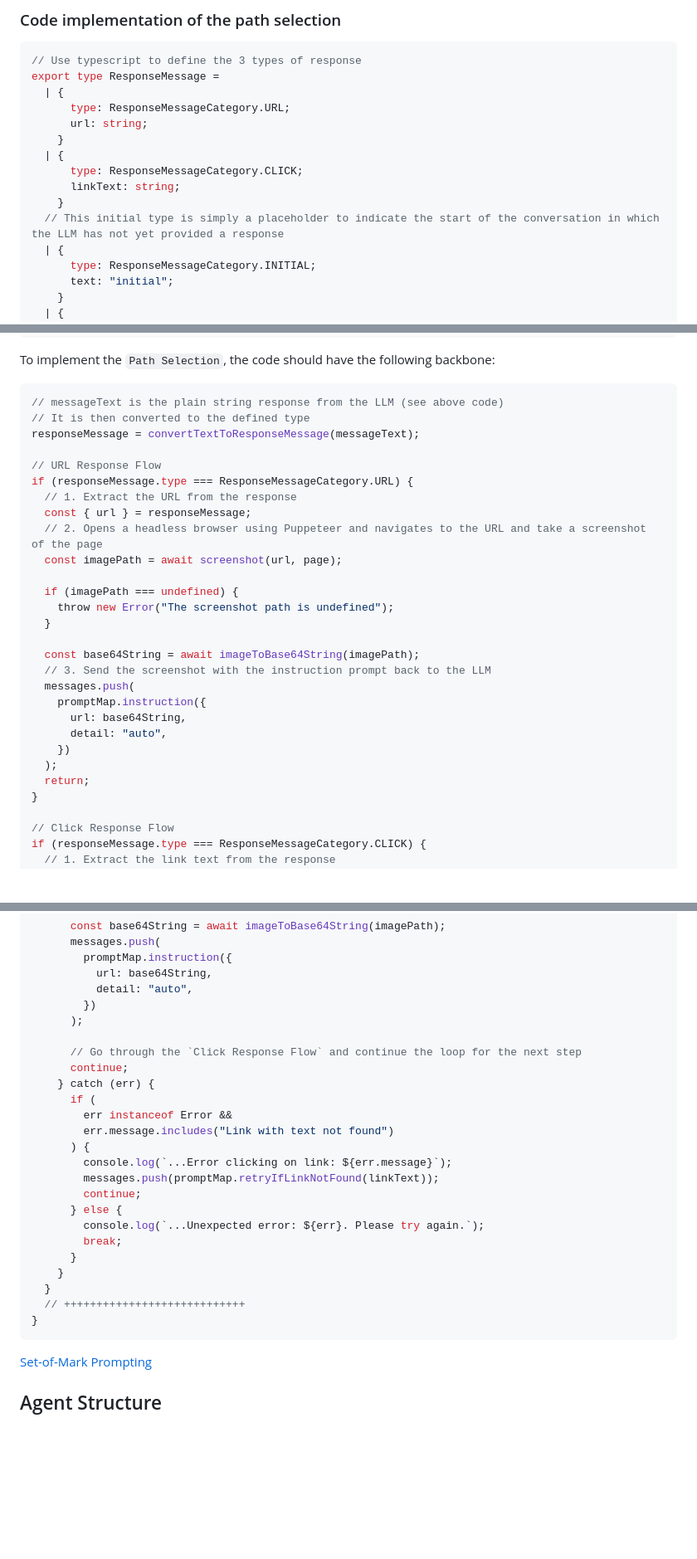
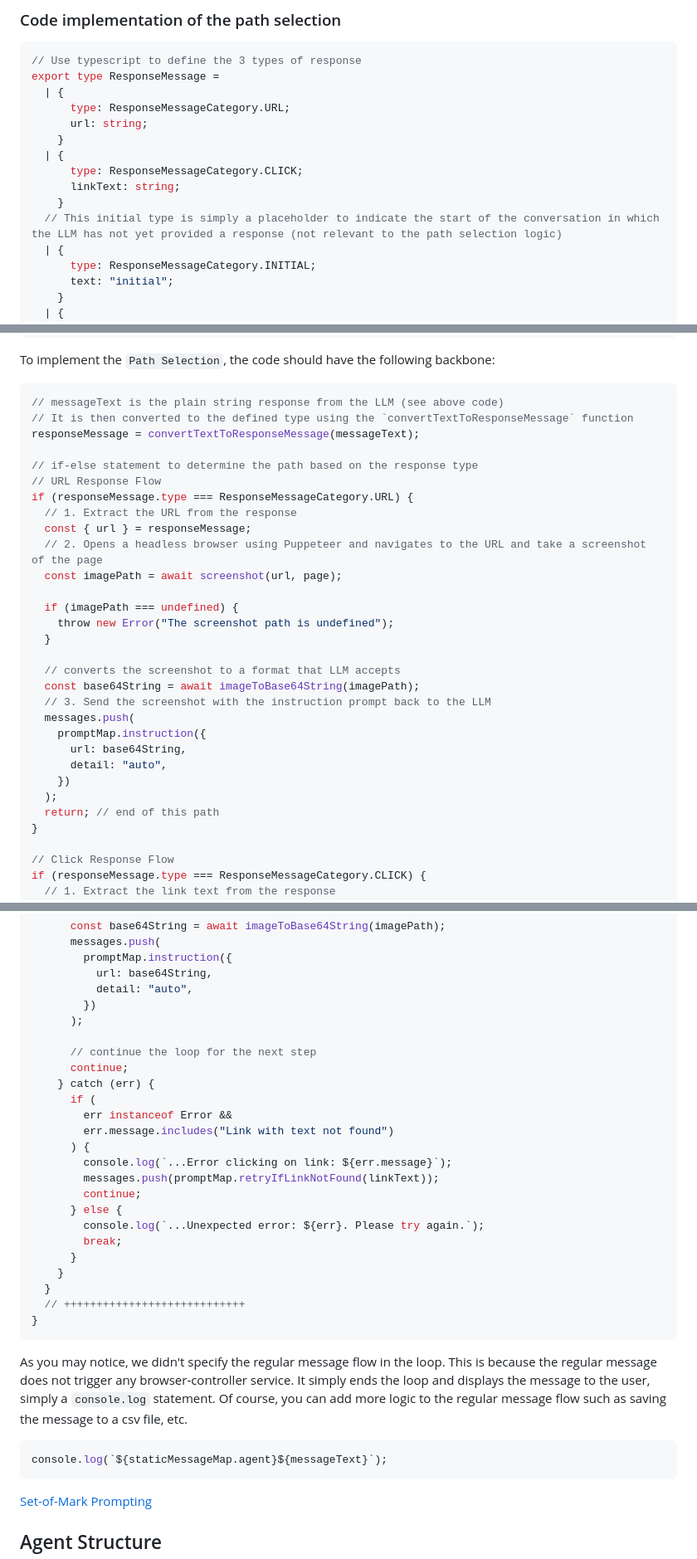
Before and after one commit to bianbianzhu/ai-web-agent, a Markdown page: agent/assets/medium.md, 3 parts joined by grey strips. Shown at 83% size. Rendered like a GitHub page; blank space fills up the shorter version.

````diff
--- a/agent/assets/medium.md
+++ b/agent/assets/medium.md
@@ -196,7 +238,7 @@ export type ResponseMessage =
       type: ResponseMessageCategory.CLICK;
       linkText: string;
     }
-  // This initial type is simply a placeholder to indicate the start of the conversation in which the LLM has not yet provided a response
+  // This initial type is simply a placeholder to indicate the start of the conversation in which the LLM has not yet provided a response (not relevant to the path selection logic)
   | {
       type: ResponseMessageCategory.INITIAL;
       text: "initial";
@@ -247,9 +291,10 @@ To implement the `Path Selection`, the code should have the following backbone:
 
 ```typescript
 // messageText is the plain string response from the LLM (see above code)
-// It is then converted to the defined type
+// It is then converted to the defined type using the `convertTextToResponseMessage` function
 responseMessage = convertTextToResponseMessage(messageText);
 
+// if-else statement to determine the path based on the response type
 // URL Response Flow
 if (responseMessage.type === ResponseMessageCategory.URL) {
   // 1. Extract the URL from the response
@@ -261,6 +306,7 @@ if (responseMessage.type === ResponseMessageCategory.URL) {
     throw new Error("The screenshot path is undefined");
   }
 
+  // converts the screenshot to a format that LLM accepts
   const base64String = await imageToBase64String(imagePath);
   // 3. Send the screenshot with the instruction prompt back to the LLM
   messages.push(
@@ -269,7 +315,7 @@ if (responseMessage.type === ResponseMessageCategory.URL) {
       detail: "auto",
     })
   );
-  return;
+  return; // end of this path
 }
 
 // Click Response Flow
@@ -400,7 +449,7 @@ while (shouldContinueLoop(responseMessage)) {
         })
       );
 
-      // Go through the `Click Response Flow` and continue the loop for the next step
+      // continue the loop for the next step
       continue;
     } catch (err) {
       if (
@@ -418,6 +467,12 @@ while (shouldContinueLoop(responseMessage)) {
   }
   // ++++++++++++++++++++++++++++
 }
+```
+
+As you may notice, we didn't specify the regular message flow in the loop. This is because the regular message does not trigger any browser-controller service. It simply ends the loop and displays the message to the user, simply a `console.log` statement. Of course, you can add more logic to the regular message flow such as saving the message to a csv file, etc.
+
+```typescript
+console.log(`${staticMessageMap.agent}${messageText}`);
 ```
 
 [Set-of-Mark Prompting](https://arxiv.org/abs/2310.11441)
````
Also changed, not shown: other parts of agent/assets/medium.md (+48 -1 lines).
